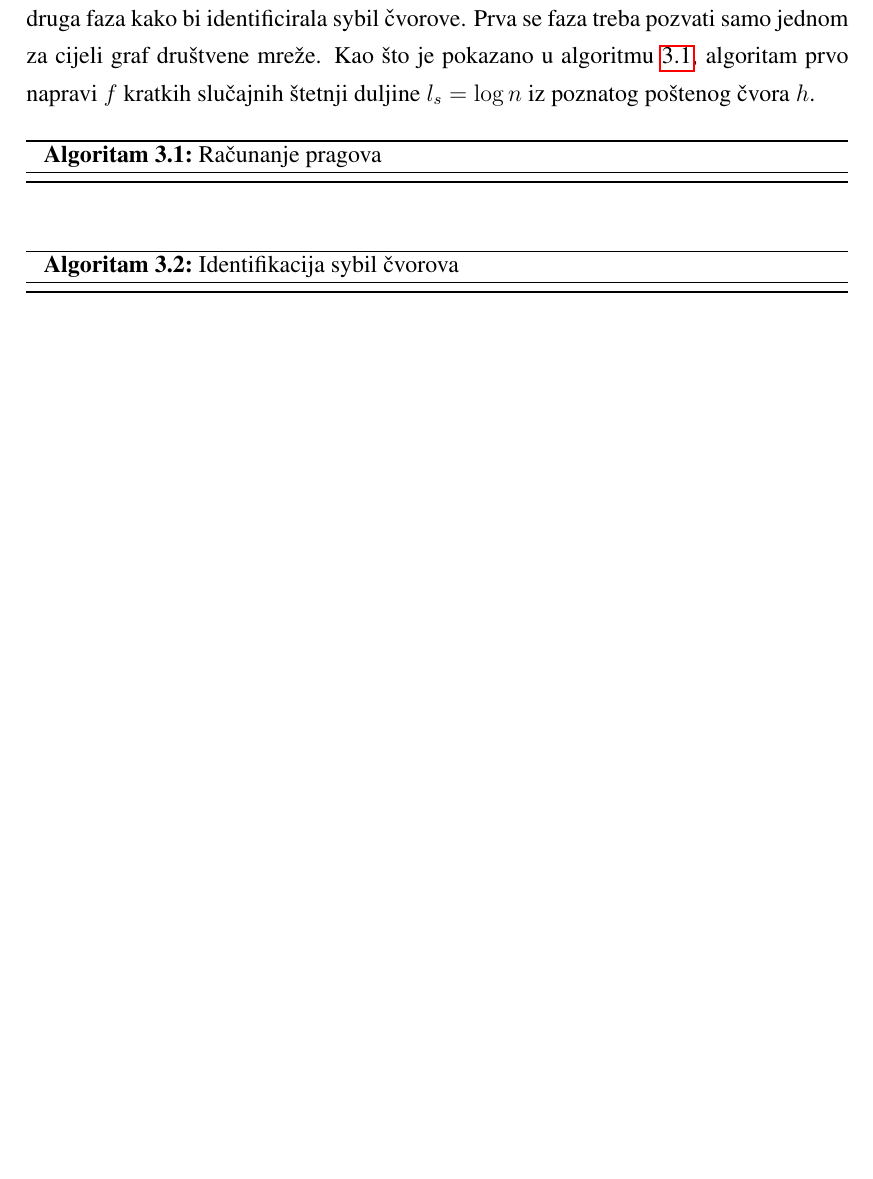
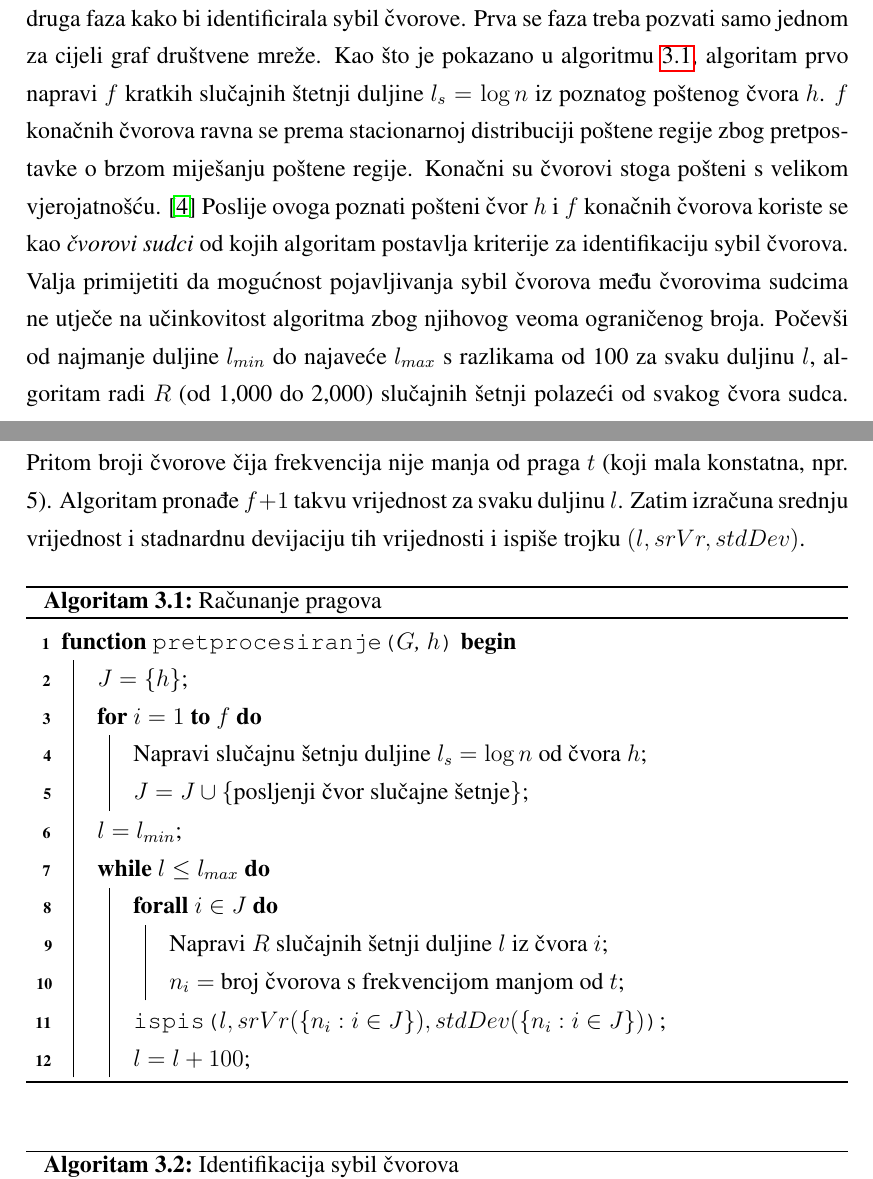
Before and after one commit to arazum/seminar-diplomski, a LaTeX thesis (seminar.tex): part of page 8 of 11 before the commit and two parts of pages 8 and 9 of 12 after it, the two joined at a grey line, cut so that both start at the same text, the shorter picture padded with empty space. Compiled offline with pdfLaTeX; a LaTeX package or settings file that is missing is left out.

Commit message:
algortihm

```diff
--- a/seminar.tex
+++ b/seminar.tex
@@ -96,11 +96,32 @@ Algoritam za identifikaciju sybil čvorova prima graf društvene mreže $G(V, E)
 
 Intuicija algoritma je sljedeća: budući da je rez između poštene i sybil regije mali, slučajne šetnje koje polaze od sybil čvorova u pravilu će zapeti u sybil regiji. Također, zbog pretpostavke o neusporedivosti veličine sybil regije i poštene regije, broj čvorova prijeđenih slučajnm šetnjama iz poštenih čvorova bit će veći od broja čvorova prijeđenih šetnjama iz sybil čvorova sve dok su šetnje dovoljno dugačke i dok je broj šetnji dovoljno velik da se ta razlika istakne. Poradi daljnjih objašnjenja, broj prijelaza skupa slučajnih šetnji preko određenog čvora definira se kao \textit{frekvencija} tog čvora. Valja primijetiti da neki čvor može biti prijeđen više puta u jednoj šetnji.
 
-Algoritam za identifikaciju sybil čvorova sastoji se od dvije faze opisane u algoritmima \ref{alg:identify1} i \ref{alg:identify2}. Prva faza prima graf $G$ i $h$ kao ulaze i vraća pragove koje koristi druga faza kako bi identificirala sybil čvorove. Prva se faza treba pozvati samo jednom za cijeli graf društvene mreže. Kao što je pokazano u algoritmu \ref{alg:identify1}, algoritam prvo napravi $f$ kratkih slučajnih štetnji duljine $l_s = \log n$ iz poznatog poštenog čvora $h$.
+Algoritam za identifikaciju sybil čvorova sastoji se od dvije faze opisane u algoritmima \ref{alg:identify1} i \ref{alg:identify2}. Prva faza prima graf $G$ i $h$ kao ulaze i vraća pragove koje koristi druga faza kako bi identificirala sybil čvorove. Prva se faza treba pozvati samo jednom za cijeli graf društvene mreže. Kao što je pokazano u algoritmu \ref{alg:identify1}, algoritam prvo napravi $f$ kratkih slučajnih štetnji duljine $l_s = \log n$ iz poznatog poštenog čvora $h$. $f$ konačnih čvorova ravna se prema stacionarnoj distribuciji poštene regije zbog pretpostavke o brzom miješanju poštene regije. Konačni su čvorovi stoga pošteni s velikom vjerojatnošću. \cite{sybil-guard} Poslije ovoga poznati pošteni čvor $h$ i $f$ konačnih čvorova koriste se kao \textit{čvorovi sudci} od kojih algoritam postavlja kriterije za identifikaciju sybil čvorova. Valja primijetiti da mogućnost pojavljivanja sybil čvorova među čvorovima sudcima ne utječe na učinkovitost algoritma zbog njihovog veoma ograničenog broja. Počevši od najmanje duljine $l_{min}$ do najaveće $l_{max}$ s razlikama od 100 za svaku duljinu $l$, algoritam radi $R$ (od 1,000 do 2,000) slučajnih šetnji polazeći od svakog čvora sudca. Pritom broji čvorove čija frekvencija nije manja od praga $t$ (koji mala konstatna, npr. 5). Algoritam pronađe $f + 1$ takvu vrijednost za svaku duljinu $l$. Zatim izračuna srednju vrijednost i stadnardnu devijaciju tih vrijednosti i ispiše trojku $(l, srVr, stdDev)$.
 
 \begin{algorithm}[h]
 	\caption{Računanje pragova}
 	\label{alg:identify1}
+
+	\SetKwProg{Fun}{function}{ begin}{end}
+	\SetKwFunction{prep}{pretprocesiranje}
+	\SetKwFunction{out}{ispis}
+
+	\Fun{\prep{$G$, $h$}}{
+    $J = \{h\}$\;
+		\For{$i = 1$ \KwTo $f$}{
+      Napravi slučajnu šetnju duljine $l_s = \log n$ od čvora $h$\;
+      $J = J \cup \{$posljenji čvor slučajne šetnje$\}$\;
+    }
+    $l = l_{min}$\;
+    \While{$l \leq l_{max}$}{
+      \ForAll{$i \in J$}{
+        Napravi $R$ slučajnih šetnji duljine $l$ iz čvora $i$\;
+        $n_i =$ broj čvorova s frekvencijom manjom od $t$\;
+      }
+      \out{$l, srVr(\{n_i : i \in J\}), stdDev(\{n_i : i \in J\})$}\;
+      $l = l + 100$\;
+    }
+  }
 \end{algorithm}
 
 \begin{algorithm}[h]
```
Also changed, not shown: seminar.pdf.
